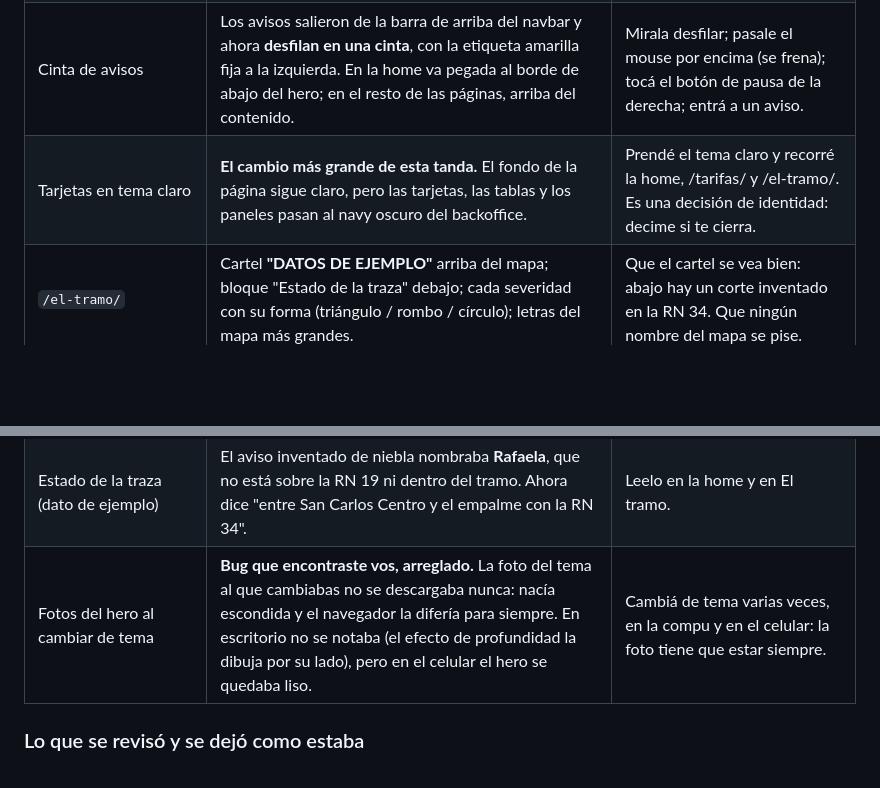
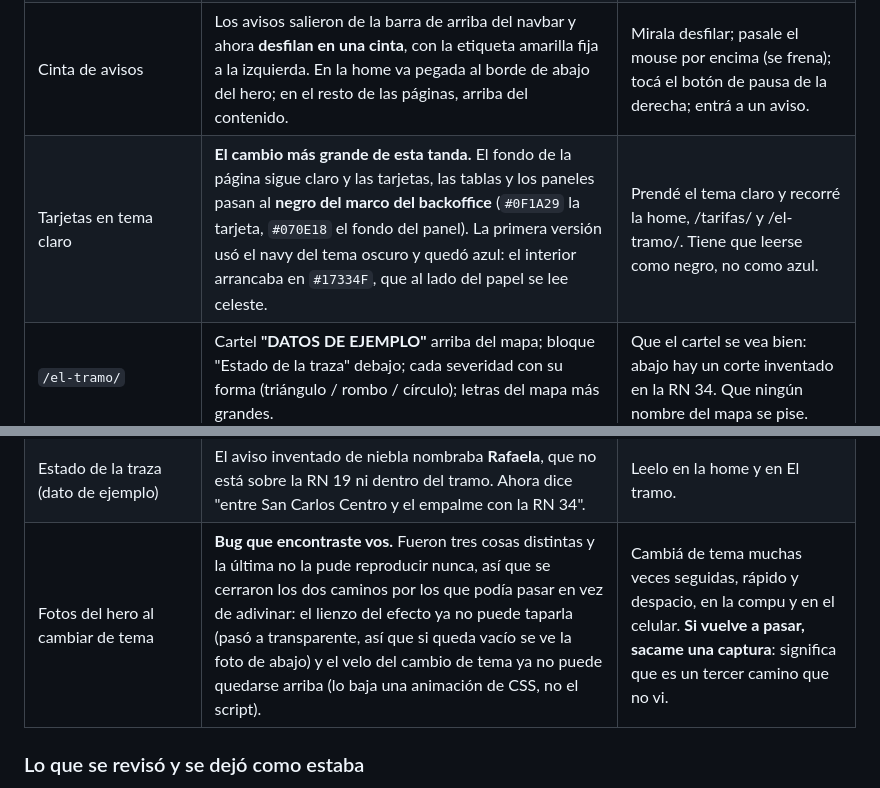
Before and after one commit to JuliV08/Covicen, a Markdown page: docs/guia-de-revision.md, 2 parts joined by grey strips. GitHub-like rendering; blank space fills up the shorter version.

```diff
--- a/docs/guia-de-revision.md
+++ b/docs/guia-de-revision.md
@@ -24,7 +24,7 @@ Después de cerrar las seis fases se revisó todo de punta a punta, sección por
 | `/privacidad/` | Sección nueva **"Ubicación"**. | Leela y decí si te cierra cómo está redactada. |
 | Hero de la home | **Ya no rota**: el carrusel que alternaba el título con las novedades destacadas se sacó. La primera pantalla dice una sola cosa y la dice quieta. | Quedate mirando el hero medio minuto: no se tiene que mover nada más que la foto. Las destacadas siguen estando, más abajo, en Novedades. |
 | Cinta de avisos | Los avisos salieron de la barra de arriba del navbar y ahora **desfilan en una cinta**, con la etiqueta amarilla fija a la izquierda. En la home va pegada al borde de abajo del hero; en el resto de las páginas, arriba del contenido. | Mirala desfilar; pasale el mouse por encima (se frena); tocá el botón de pausa de la derecha; entrá a un aviso. |
-| Tarjetas en tema claro | **El cambio más grande de esta tanda.** El fondo de la página sigue claro, pero las tarjetas, las tablas y los paneles pasan al navy oscuro del backoffice. | Prendé el tema claro y recorré la home, /tarifas/ y /el-tramo/. Es una decisión de identidad: decime si te cierra. |
+| Tarjetas en tema claro | **El cambio más grande de esta tanda.** El fondo de la página sigue claro y las tarjetas, las tablas y los paneles pasan al **negro del marco del backoffice** (`#0F1A29` la tarjeta, `#070E18` el fondo del panel). La primera versión usó el navy del tema oscuro y quedó azul: el interior arrancaba en `#17334F`, que al lado del papel se lee celeste. | Prendé el tema claro y recorré la home, /tarifas/ y /el-tramo/. Tiene que leerse como negro, no como azul. |
 | `/el-tramo/` | Cartel **"DATOS DE EJEMPLO"** arriba del mapa; bloque "Estado de la traza" debajo; cada severidad con su forma (triángulo / rombo / círculo); letras del mapa más grandes. | Que el cartel se vea bien: abajo hay un corte inventado en la RN 34. Que ningún nombre del mapa se pise. |
 | `/tarifas/` | Bloque nuevo **"Exceso de carga" (05)**; el de categorías futuras pasó a 06 y cambió de fondo. | Que ninguna sección quede con el mismo fondo que la de al lado. |
 | Home (tarjeta que gira) | Con el teclado se queda dada vuelta; con el mouse, un clic la fija hasta que hagas clic afuera. | Probala con Tab y con clic. |
@@ -39,7 +39,7 @@ Después de cerrar las seis fases se revisó todo de punta a punta, sección por
 | `/el-tramo/` (mapa, tema claro) | Los puntos de las **estaciones próximas** y los rombos de "Precaución" eran amarillo claro sobre panel casi blanco. Ahora usan el mismo ocre que la leyenda: el mapa y la leyenda por fin coinciden. | En tema claro, mirá que Leones, San Francisco y Totoras se distingan en el mapa. |
 | Mapa (RN 9) | La línea de la RN 9 seguía **35 km más allá de donde termina la concesión** (llegaba a Córdoba capital, y la concesión termina en Pilar). Se cortó en Pilar; Córdoba sigue dibujada como ciudad de referencia, sin línea, igual que Rafaela y Santa Fe. | Que la línea celeste de la RN 9 termine antes de Córdoba y que el marcador del aviso de James Craik caiga sobre la estación. |
 | Estado de la traza (dato de ejemplo) | El aviso inventado de niebla nombraba **Rafaela**, que no está sobre la RN 19 ni dentro del tramo. Ahora dice "entre San Carlos Centro y el empalme con la RN 34". | Leelo en la home y en El tramo. |
-| Fotos del hero al cambiar de tema | **Bug que encontraste vos, arreglado.** La foto del tema al que cambiabas no se descargaba nunca: nacía escondida y el navegador la difería para siempre. En escritorio no se notaba (el efecto de profundidad la dibuja por su lado), pero en el celular el hero se quedaba liso. | Cambiá de tema varias veces, en la compu y en el celular: la foto tiene que estar siempre. |
+| Fotos del hero al cambiar de tema | **Bug que encontraste vos.** Fueron tres cosas distintas y la última no la pude reproducir nunca, así que se cerraron los dos caminos por los que podía pasar en vez de adivinar: el lienzo del efecto ya no puede taparla (pasó a transparente, así que si queda vacío se ve la foto de abajo) y el velo del cambio de tema ya no puede quedarse arriba (lo baja una animación de CSS, no el script). | Cambiá de tema muchas veces seguidas, rápido y despacio, en la compu y en el celular. **Si vuelve a pasar, sacame una captura**: significa que es un tercer camino que no vi. |
 
 ### Lo que se revisó y se dejó como estaba
 
```
Also changed, not shown: obsidian/Home.md (+1 -0 lines), obsidian/Sistema de diseno.md (+5 -1 lines).
